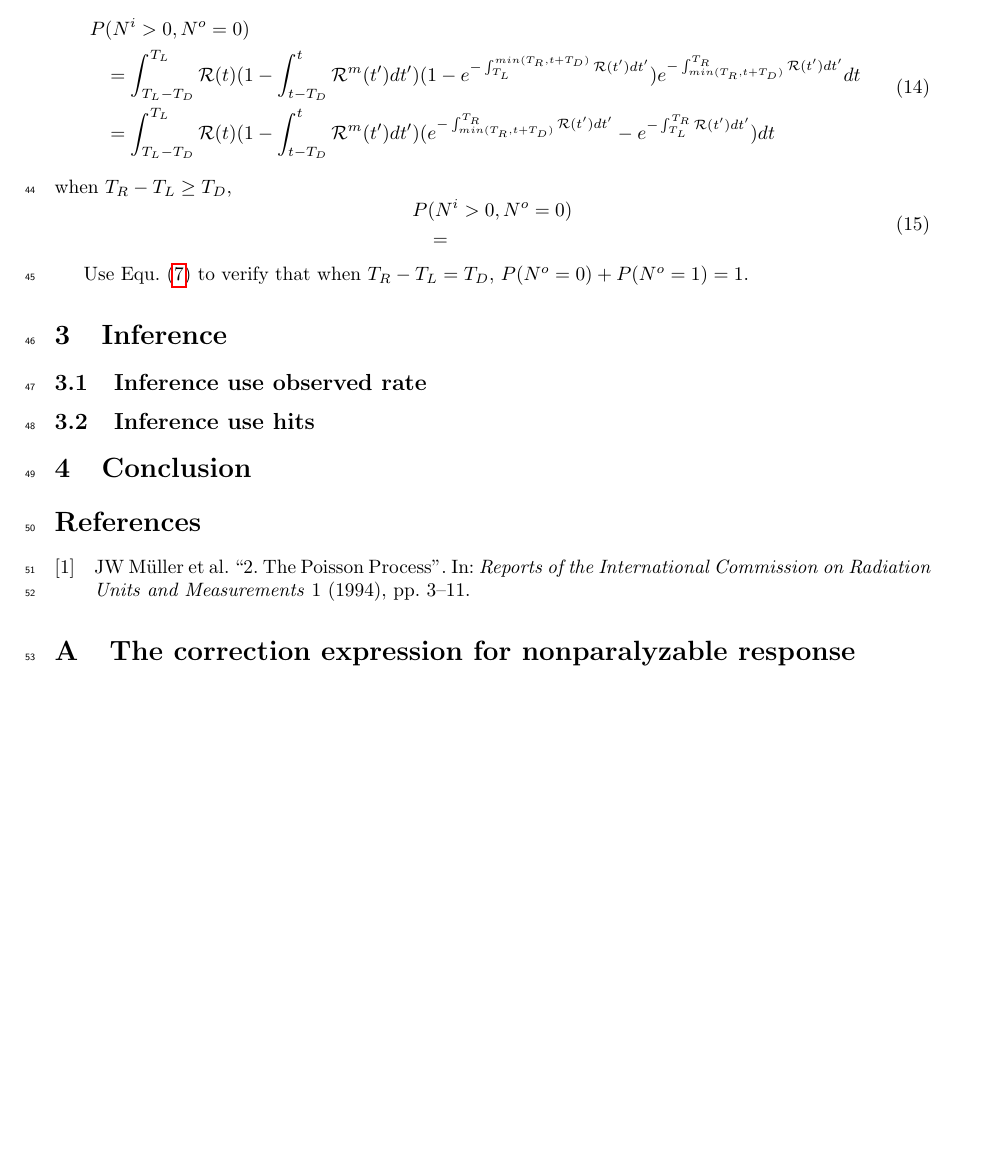
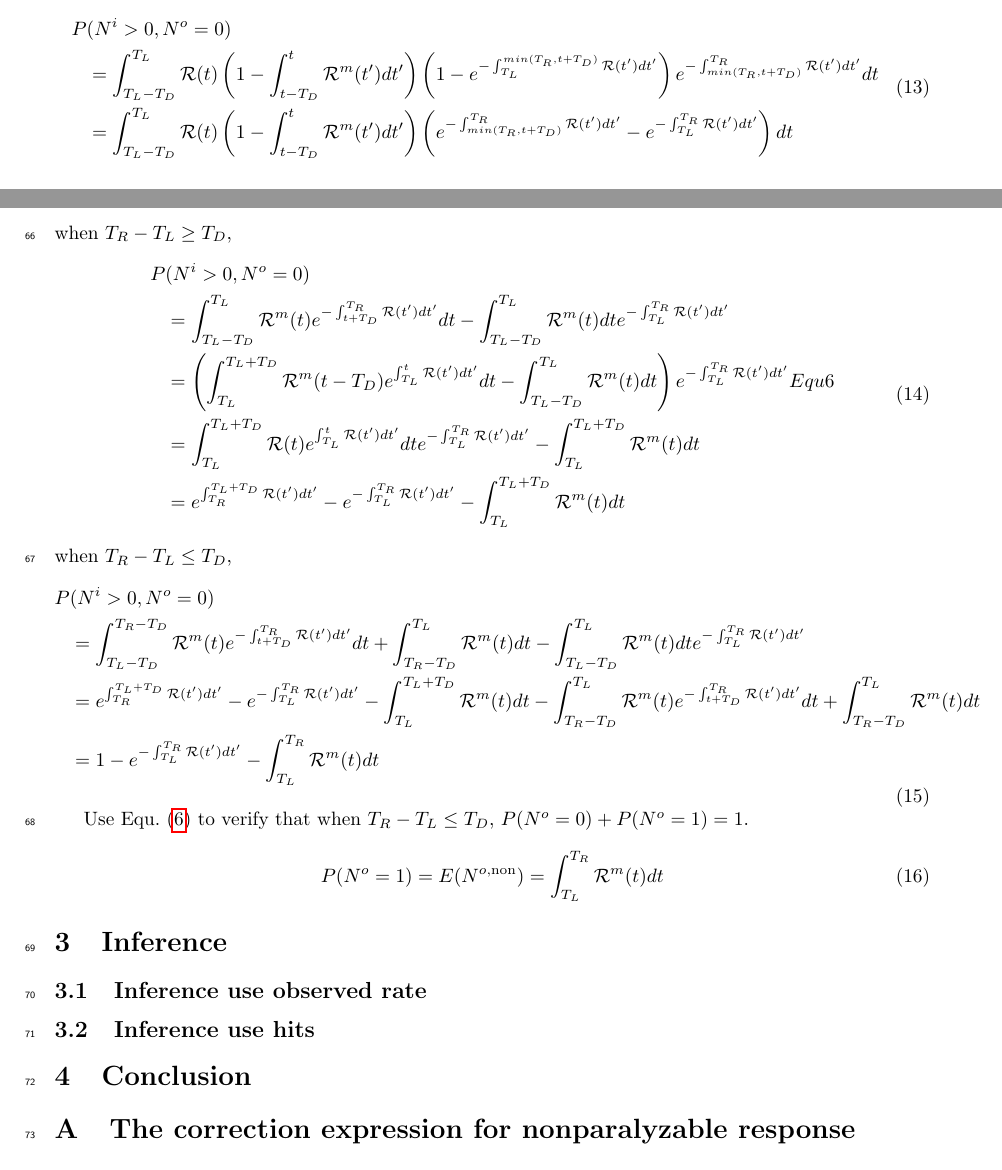
Before and after one commit to greatofdream/Deadtime, a LaTeX paper (pub/main.tex, which reads pub/Correction.tex): part of page 3 of 3 before the commit and two parts of pages 3 and 4 of 4 after it, the two joined at a grey line, cut so that both start at the same text, the shorter picture padded with empty space. Compiled offline with pdfLaTeX.

Commit message:
nonparalyzable probability

```diff
--- a/pub/Correction.tex
+++ b/pub/Correction.tex
@@ -81,16 +82,31 @@ For nonlyzable response, when $N^i>0$, there exist a observed hit $t\in[T_L-T_D,
 \begin{equation}
 \begin{aligned}
 P&(N^i>0,N^o=0)\\
-&=\int_{T_L-T_D}^{T_L}{\mathcal{R}(t)(1-\int_{t-T_D}^{t}{\mathcal{R}^m(t')dt'})(1-e^{-\int_{T_L}^{min(T_R,t+T_D)}{\mathcal{R}(t')dt'}})e^{-\int_{min(T_R,t+T_D)}^{T_R}{\mathcal{R}(t')dt'}}dt}\\
-&=\int_{T_L-T_D}^{T_L}{\mathcal{R}(t)(1-\int_{t-T_D}^{t}{\mathcal{R}^m(t')dt'})(e^{-\int_{min(T_R,t+T_D)}^{T_R}{\mathcal{R}(t')dt'}}-e^{-\int_{T_L}^{T_R}{\mathcal{R}(t')dt'}})dt}\\
+&=\int_{T_L-T_D}^{T_L}{\mathcal{R}(t)\left(1-\int_{t-T_D}^{t}{\mathcal{R}^m(t')dt'}\right)\left(1-e^{-\int_{T_L}^{min(T_R,t+T_D)}{\mathcal{R}(t')dt'}}\right)e^{-\int_{min(T_R,t+T_D)}^{T_R}{\mathcal{R}(t')dt'}}dt}\\
+&=\int_{T_L-T_D}^{T_L}{\mathcal{R}(t)\left(1-\int_{t-T_D}^{t}{\mathcal{R}^m(t')dt'}\right)\left(e^{-\int_{min(T_R,t+T_D)}^{T_R}{\mathcal{R}(t')dt'}}-e^{-\int_{T_L}^{T_R}{\mathcal{R}(t')dt'}}\right)dt}\\
 \end{aligned}
 \end{equation}
 when $T_R-T_L\geq T_D$,
 \begin{equation}
 \begin{aligned}
 P&(N^i>0,N^o=0)\\
-&=
+&=\int_{T_L-T_D}^{T_L}{\mathcal{R}^m(t)e^{-\int_{t+T_D}^{T_R}{\mathcal{R}(t')dt'}}dt}-\int_{T_L-T_D}^{T_L}{\mathcal{R}^m(t)dt}e^{-\int_{T_L}^{T_R}{\mathcal{R}(t')dt'}}\\
+&=\left(\int_{T_L}^{T_L+T_D}{\mathcal{R}^m(t-T_D)e^{\int_{T_L}^{t}{\mathcal{R}(t')dt'}}dt}-\int_{T_L-T_D}^{T_L}{\mathcal{R}^m(t)dt}\right)e^{-\int_{T_L}^{T_R}{\mathcal{R}(t')dt'}} Equ6\\
+&=\int_{T_L}^{T_L+T_D}{\mathcal{R}(t)e^{\int_{T_L}^{t}{\mathcal{R}(t')dt'}}dt}e^{-\int_{T_L}^{T_R}{\mathcal{R}(t')dt'}} -\int_{T_L}^{T_L+T_D}{\mathcal{R}^m(t)dt}\\
+&= e^{\int_{T_R}^{T_L+T_D}{\mathcal{R}(t')dt'}} - e^{-\int_{T_L}^{T_R}{\mathcal{R}(t')dt'}}-\int_{T_L}^{T_L+T_D}{\mathcal{R}^m(t)dt}
+\end{aligned}
+\end{equation}
+when $T_R-T_L\leq T_D$,
+\begin{equation}
+\begin{aligned}
+P&(N^i>0,N^o=0)\\
+&=\int_{T_L-T_D}^{T_R-T_D}{\mathcal{R}^m(t)e^{-\int_{t+T_D}^{T_R}{\mathcal{R}(t')dt'}}dt}+\int_{T_R-T_D}^{T_L}{\mathcal{R}^m(t)dt}-\int_{T_L-T_D}^{T_L}{\mathcal{R}^m(t)dt}e^{-\int_{T_L}^{T_R}{\mathcal{R}(t')dt'}}\\
+&= e^{\int_{T_R}^{T_L+T_D}{\mathcal{R}(t')dt'}} - e^{-\int_{T_L}^{T_R}{\mathcal{R}(t')dt'}}-\int_{T_L}^{T_L+T_D}{\mathcal{R}^m(t)dt}-\int_{T_R-T_D}^{T_L}{\mathcal{R}^m(t)e^{-\int_{t+T_D}^{T_R}{\mathcal{R}(t')dt'}}dt}+\int_{T_R-T_D}^{T_L}{\mathcal{R}^m(t)dt}\\
+&= 1 - e^{-\int_{T_L}^{T_R}{\mathcal{R}(t')dt'}}-\int_{T_L}^{T_R}{\mathcal{R}^m(t)dt}
 \end{aligned}
 \end{equation}
 
-Use Equ.~\eqref{equ:nonpara_integration} to verify that when $T_R-T_L=T_D$, $P(N^o=0)+P(N^o=1)=1$.
+Use Equ.~\eqref{equ:nonpara_integration} to verify that when $T_R-T_L\leq T_D$, $P(N^o=0)+P(N^o=1)=1$.
+\begin{equation}
+P(N^o=1)=E(N^{o,\mathrm{non}})=\int_{T_L}^{T_R}{\mathcal{R}^m(t)dt}
+\end{equation}
```
Also changed, not shown: pub/Introduction.tex (+22 -17 lines), pub/Correction.tex (3 more changed lines).
